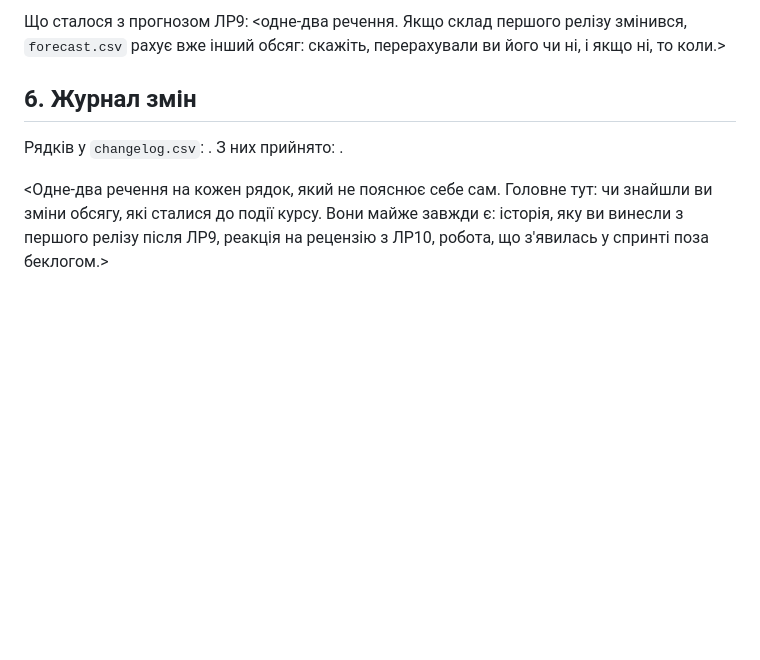
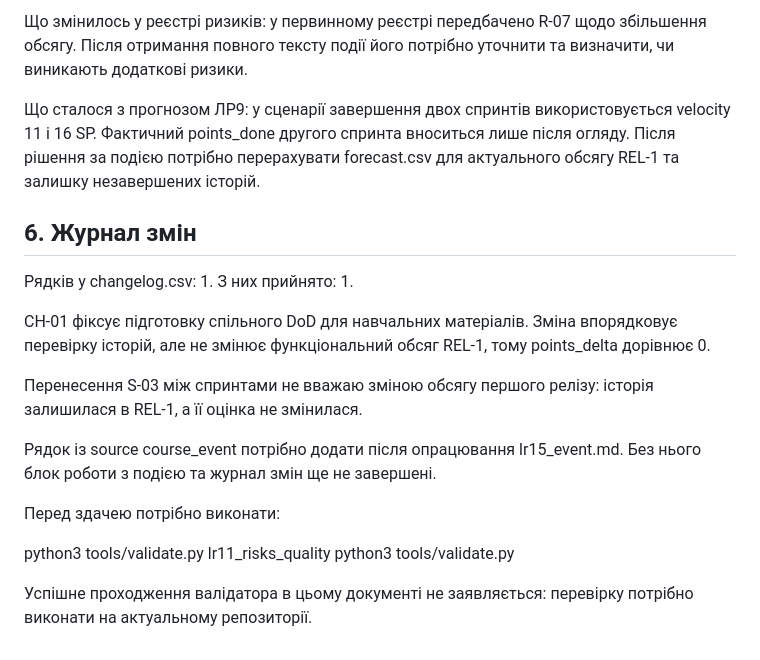
Before and after one commit to nataliradcuk/pm-2026-kn42-radchuk, a Markdown page: lr11_risks_quality/README.md, the part around one of its changes. GitHub-like rendering; blank space fills up the shorter version.

```diff
--- a/lr11_risks_quality/README.md
+++ b/lr11_risks_quality/README.md
@@ -108,13 +102,21 @@
 
-Що сталося з прогнозом ЛР9: <одне-два речення. Якщо склад першого релізу
-змінився, `forecast.csv` рахує вже інший обсяг: скажіть, перерахували ви його
-чи ні, і якщо ні, то коли.>
+Що змінилось у реєстрі ризиків: у первинному реєстрі передбачено R-07 щодо збільшення обсягу. Після отримання повного тексту події його потрібно уточнити та визначити, чи виникають додаткові ризики.
+
+Що сталося з прогнозом ЛР9: у сценарії завершення двох спринтів використовується velocity 11 і 16 SP. Фактичний points_done другого спринта вноситься лише після огляду. Після рішення за подією потрібно перерахувати forecast.csv для актуального обсягу REL-1 та залишку незавершених історій.
 
 ## 6. Журнал змін
 
-Рядків у `changelog.csv`: <N>. З них прийнято: <N>.
+Рядків у changelog.csv: 1. З них прийнято: 1.
 
-<Одне-два речення на кожен рядок, який не пояснює себе сам. Головне тут: чи
-знайшли ви зміни обсягу, які сталися до події курсу. Вони майже завжди є:
-історія, яку ви винесли з першого релізу після ЛР9, реакція на рецензію з ЛР10,
-робота, що з'явилась у спринті поза беклогом.>
+CH-01 фіксує підготовку спільного DoD для навчальних матеріалів. Зміна впорядковує перевірку історій, але не змінює функціональний обсяг REL-1, тому points_delta дорівнює 0.
+
+Перенесення S-03 між спринтами не вважаю зміною обсягу першого релізу: історія залишилася в REL-1, а її оцінка не змінилася.
+
+Рядок із source course_event потрібно додати після опрацювання lr15_event.md. Без нього блок роботи з подією та журнал змін ще не завершені.
+
+Перед здачею потрібно виконати:
+
+python3 tools/validate.py lr11_risks_quality
+python3 tools/validate.py
+
+Успішне проходження валідатора в цьому документі не заявляється: перевірку потрібно виконати на актуальному репозиторії.
```
Also changed, not shown: other parts of lr11_risks_quality/README.md (+60 -66 lines).
